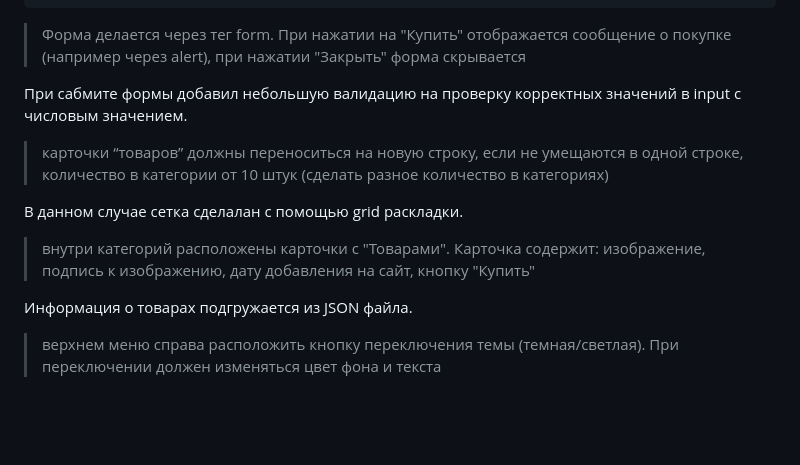
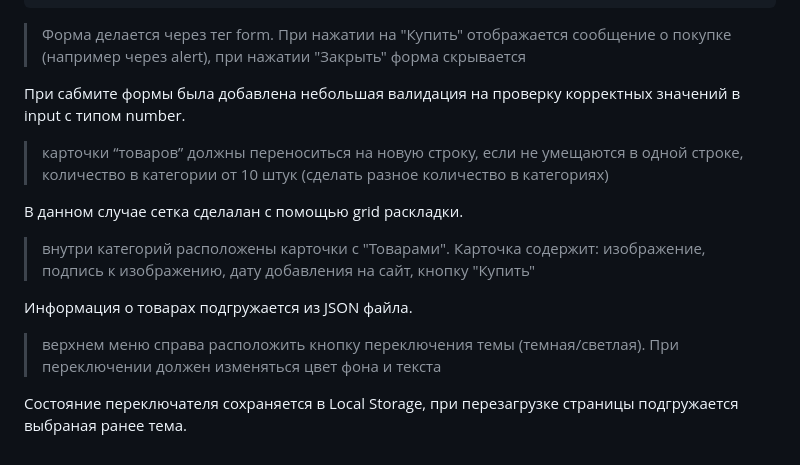
Before and after one commit to DoYouLikeMe/store, a Markdown page: README.md, the part around the change. Drawn GitHub-style; blank space fills up the shorter version.

Commit message:
fix: readme

```diff
--- a/README.md
+++ b/README.md
@@ -78,7 +78,7 @@ const convertDate = (string) => {
 
 > Форма делается через тег form. При нажатии на "Купить" отображается сообщение о покупке (например через alert), при нажатии "Закрыть" форма скрывается
 
-При сабмите формы добавил небольшую валидацию на проверку корректных значений в input с числовым значением.
+При сабмите формы была добавлена небольшая валидация на проверку корректных значений в input с типом number.
 
 > карточки “товаров” должны переноситься на новую строку, если не умещаются в одной строке, количество в категории от 10 штук (сделать разное количество в категориях)
 
@@ -93,3 +93,5 @@ const convertDate = (string) => {
 Информация о товарах подгружается из JSON файла.
 
 > верхнем меню справа расположить кнопку переключения темы (темная/светлая). При переключении должен изменяться цвет фона и текста
+
+Состояние переключателя сохраняется в Local Storage, при перезагрузке страницы подгружается выбраная ранее тема.
```
